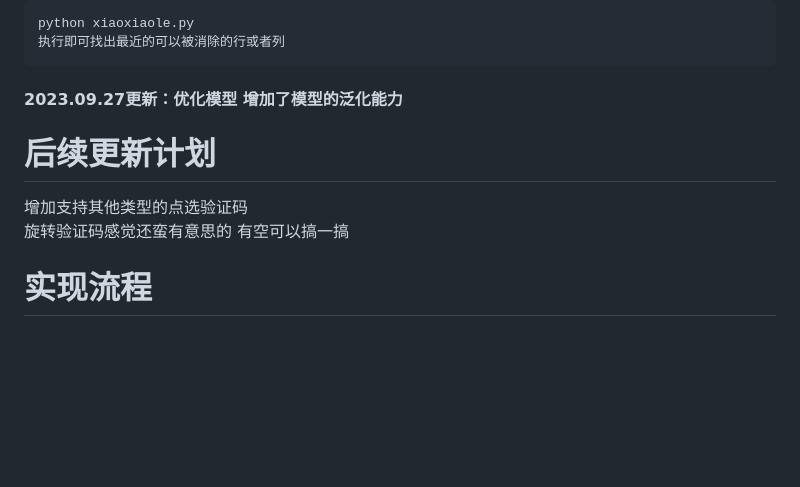
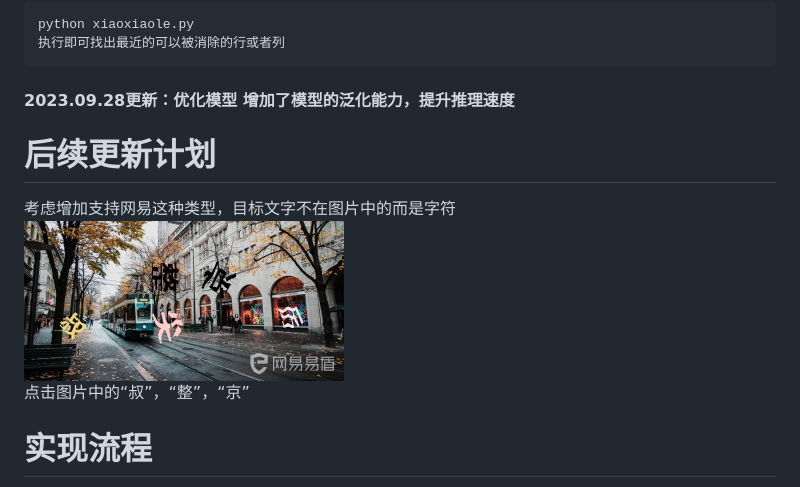
Before and after one commit to MgArcher/Text_select_captcha, a Markdown page: README.md, the part around the change. GitHub-like rendering; blank space fills up the shorter version.

````diff
--- a/README.md
+++ b/README.md
@@ -66,11 +66,11 @@ result = cap.run(image_path)
 python xiaoxiaole.py
 执行即可找出最近的可以被消除的行或者列
 ```
-#### 2023.09.27更新：优化模型 增加了模型的泛化能力
+#### 2023.09.28更新：优化模型 增加了模型的泛化能力，提升推理速度
 # 后续更新计划
-增加支持其他类型的点选验证码
-旋转验证码感觉还蛮有意思的 有空可以搞一搞
-
+考虑增加支持网易这种类型，目标文字不在图片中的而是字符
+![Image text](./docs/wy_img_4.png)
+点击图片中的“叔”，“整”，“京”
 # 实现流程
 - 问题拆解
 
````
Also changed, not shown: res1.jpg (added), res2.jpg (added), 3 other files.
